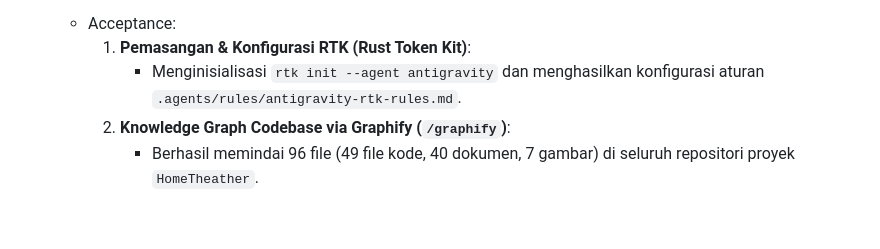
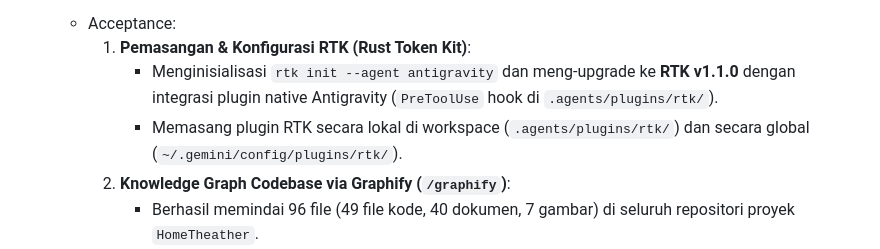
Before and after one commit to aan-andiyanaS/LG-HT306-Direct-I2S-5.1-7.1-Lossless-96kHz-USB-Bridge, a Markdown page: tasks/todo.md, the part around the change. Rendered like a GitHub page; blank space fills up the shorter version.

Commit message:
docs(todo): record RTK v1.1.0 upgrade and hook plugin configuration

```diff
--- a/tasks/todo.md
+++ b/tasks/todo.md
@@ -319,7 +319,8 @@ aw_st = transport.state; st = raw_st() if callable(raw_st) else raw_st).
 - [x] **Slice 26: Modularisasi UI (Pemisahan 7 Tab HTML & 8 Modul JS), Pemasangan RTK (Rust Token Kit), dan Knowledge Graph Codebase via Graphify**
   - Acceptance:
     1. **Pemasangan & Konfigurasi RTK (Rust Token Kit)**:
-       - Menginisialisasi `rtk init --agent antigravity` dan menghasilkan konfigurasi aturan `.agents/rules/antigravity-rtk-rules.md`.
+       - Menginisialisasi `rtk init --agent antigravity` dan meng-upgrade ke **RTK v1.1.0** dengan integrasi plugin native Antigravity (`PreToolUse` hook di `.agents/plugins/rtk/`).
+       - Memasang plugin RTK secara lokal di workspace (`.agents/plugins/rtk/`) dan secara global (`~/.gemini/config/plugins/rtk/`).
     2. **Knowledge Graph Codebase via Graphify (`/graphify`)**:
        - Berhasil memindai 96 file (49 file kode, 40 dokumen, 7 gambar) di seluruh repositori proyek `HomeTheather`.
        - Mengekstrak 1.092 AST nodes, 2.256 graph edges, dan 61 graph communities.
```
